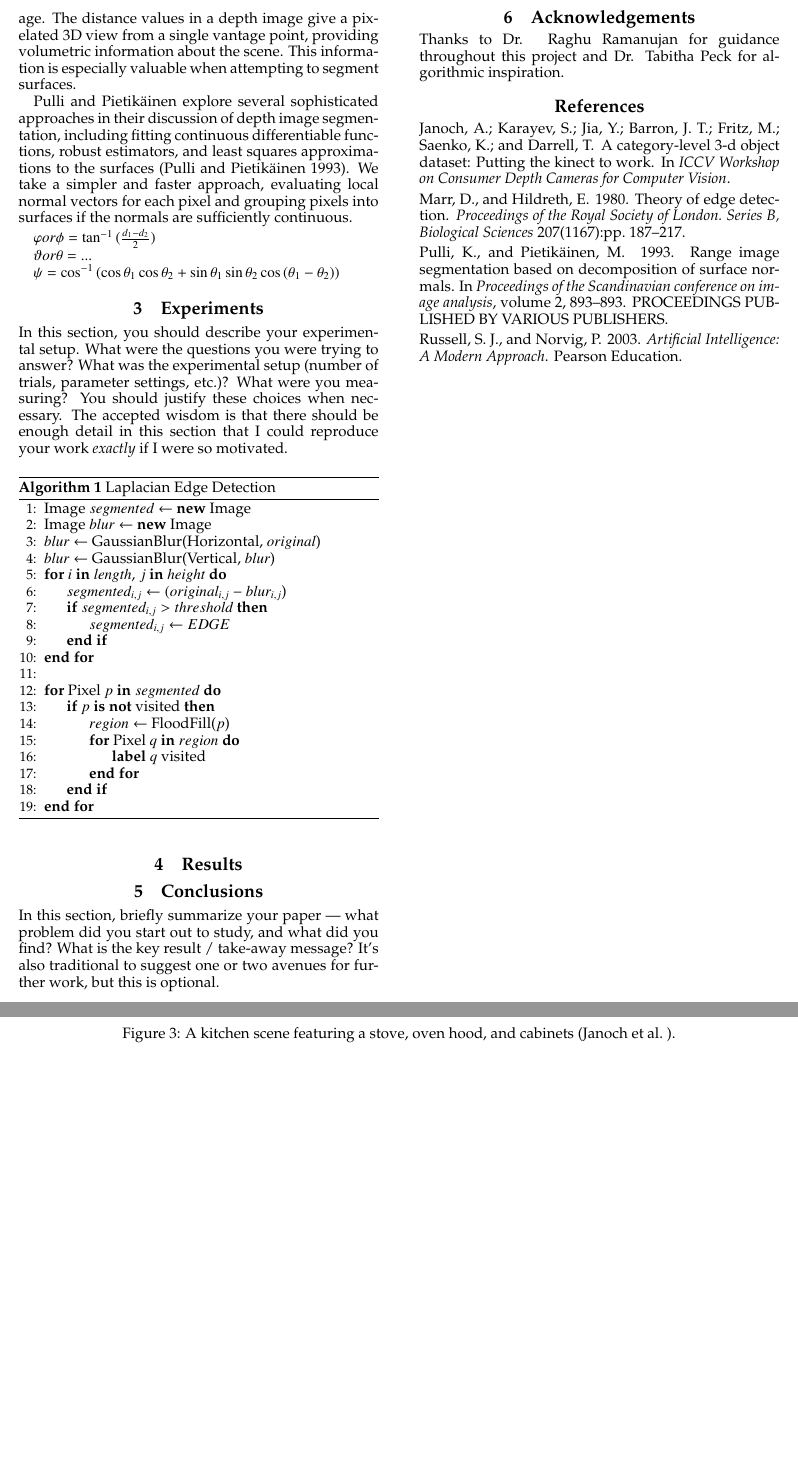
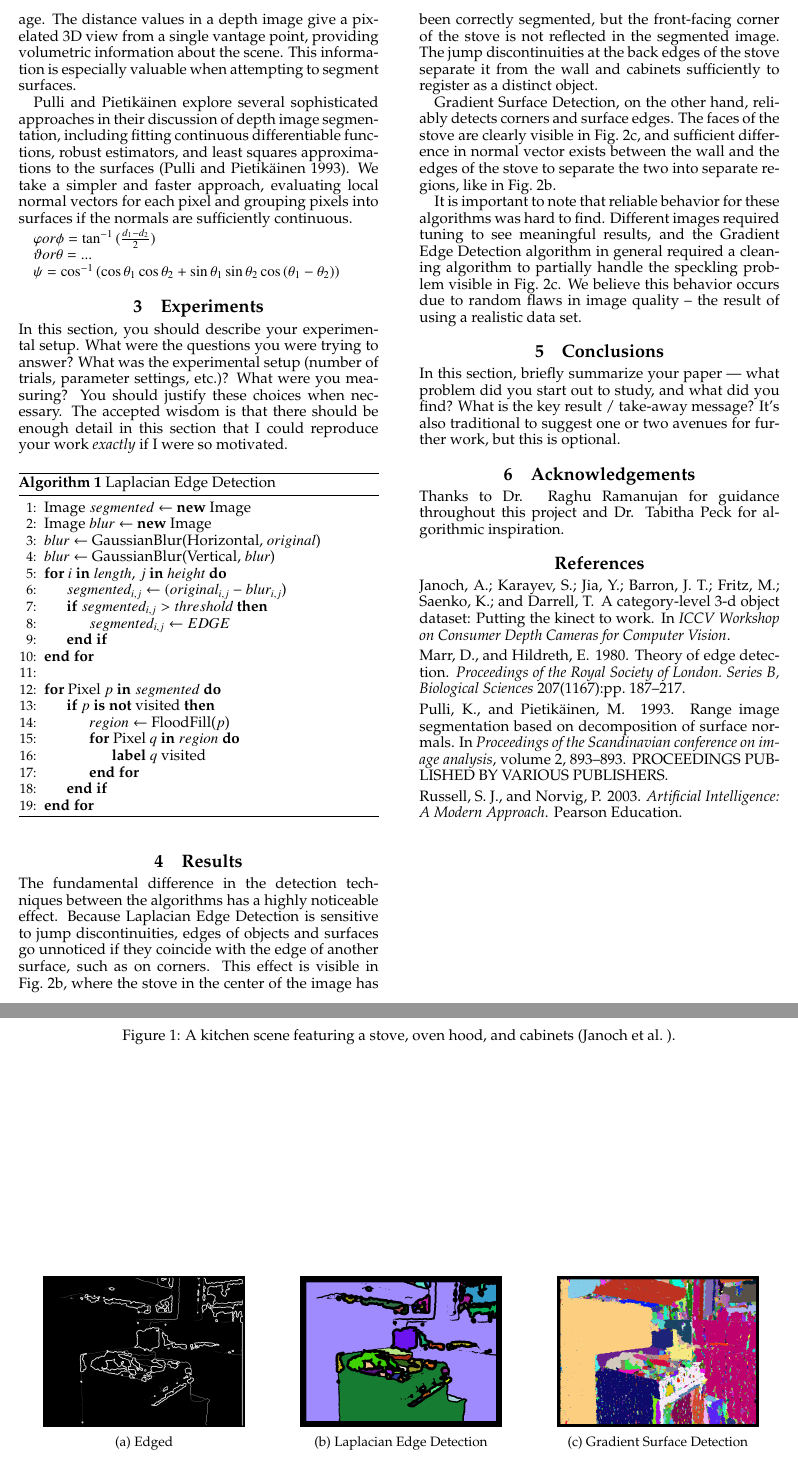
Before and after one commit to jaspell/CSC-370-Final, a LaTeX paper (Writeup/main.tex, which reads Writeup/results.tex): two parts of pages 2 and 3 of 3, joined at a grey line, cut so that both start at the same text, the shorter picture padded with empty space. Compiled offline with pdfLaTeX.

Commit message:
Got pictures working and wrote some results

```diff
--- a/Writeup/main.tex
+++ b/Writeup/main.tex
@@ -30,9 +30,8 @@
 \usepackage{amsmath}
 \usepackage{amsthm}
 \usepackage{graphicx}
-\usepackage{graphics}
 \usepackage{moreverb}
-\usepackage{subfigure}
+\usepackage{subcaption}
 \usepackage{epsfig}
 \usepackage{txfonts}
 \usepackage{palatino}
--- a/Writeup/results.tex
+++ b/Writeup/results.tex
@@ -17,5 +18,37 @@
+        \label{fig:original:depth}
     \end{subfigure}
-
     \caption{A kitchen scene featuring a stove, oven hood, and cabinets \cite{kinect}.}
     \label{fig:original}
 \end{figure*}
+
+\begin{figure*}
+    \centering
+    \begin{subfigure}[t]{0.33\textwidth}
+        \centering
+        \includegraphics[height=.6\textwidth]{figs/Edged321.png}
+        \caption{Edged}
+        \label{fig:results:edged}
+    \end{subfigure}%
+    ~
+    \begin{subfigure}[t]{0.33\textwidth}
+        \centering
+        \includegraphics[height=.6\textwidth]{figs/Laplacian321.png}
+        \caption{Laplacian Edge Detection}
+        \label{fig:results:laplacian}
+    \end{subfigure}%
+    ~
+    \begin{subfigure}[t]{0.33\textwidth}
+        \centering
+        \includegraphics[height=.6\textwidth]{figs/Gradient321.png}
+        \caption{Gradient Surface Detection}
+        \label{fig:results:gradient}
+    \end{subfigure}
+    \caption{The segmentation of Fig.~\ref{fig:original:depth} using the Laplacian and Gradient algorithms.}
+    \label{fig:results}
+\end{figure*}
+
+The fundamental difference in the detection techniques between the algorithms has a highly noticeable effect.  Because Laplacian Edge Detection is sensitive to jump discontinuities, edges of objects and surfaces go unnoticed if they coincide with the edge of another surface, such as on corners.  This effect is visible in  Fig.~\ref{fig:results:laplacian}, where the stove in the center of the image has been correctly segmented, but the front-facing corner of the stove is not reflected in the segmented image.  The jump discontinuities at the back edges of the stove separate it from the wall and cabinets sufficiently to register as a distinct object.
+
+Gradient Surface Detection, on the other hand, reliably detects corners and surface edges.  The faces of the stove are clearly visible in Fig.~\ref{fig:results:gradient}, and sufficient difference in normal vector exists between the wall and the edges of the stove to separate the two into separate regions, like in Fig.~\ref{fig:results:laplacian}.
+
+It is important to note that reliable behavior for these algorithms was hard to find.  Different images required tuning to see meaningful results, and the Gradient Edge Detection algorithm in general required a cleaning algorithm to partially handle the speckling problem visible in Fig.~\ref{fig:results:gradient}.  We believe this behavior occurs due to random flaws in image quality -- the result of using a realistic data set.
```
Also changed, not shown: Writeup/results.tex (15 more changed lines). Lines whose indentation alone changed are shown as unchanged.
